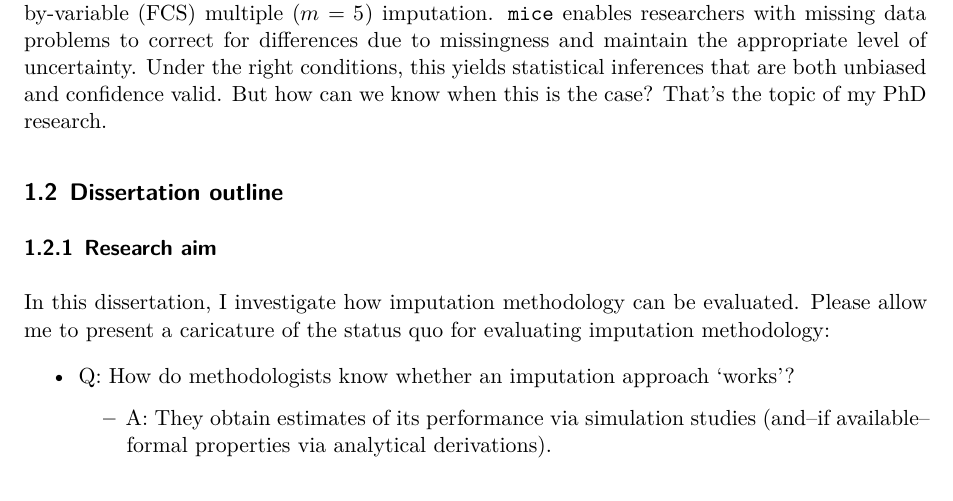
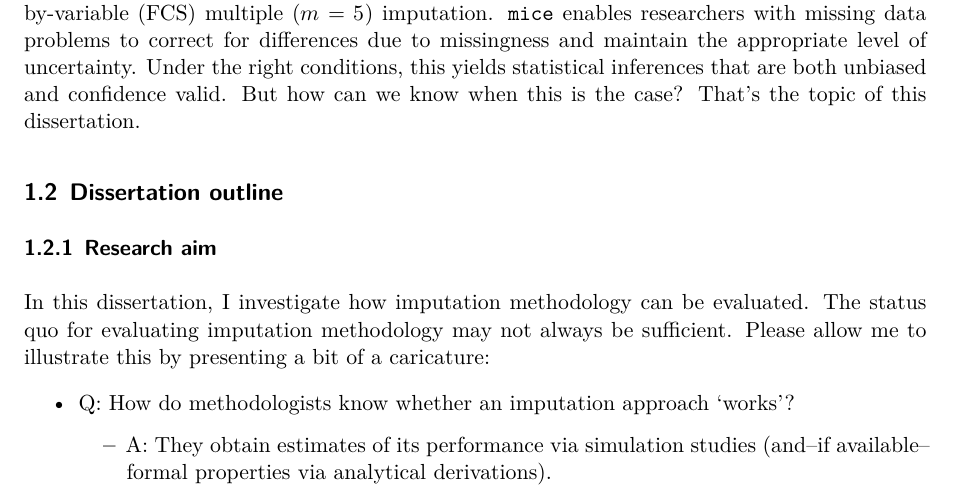
Before and after one commit to hanneoberman/dissertation, a Quarto document (dissertation.qmd): part of page 17 of 38, cut so that both start at the same text. Rendered offline with R 4.5, knitr and Pandoc in place of Quarto, then LaTeX, with nearby package versions; code that draws random numbers runs with fixed seeds of ours; some code elsewhere in the file could not run offline.

Commit message:
review rq section

```diff
--- a/dissertation.qmd
+++ b/dissertation.qmd
@@ -814,7 +814,8 @@ In this dissertation, we will focus on the `mice` package in R.
 By default, `mice` runs variable-by-variable (FCS) multiple ($m=5$) imputation.
 `mice` enables researchers with missing data problems to correct for differences due to missingness and maintain the appropriate level of uncertainty.
 Under the right conditions, this yields statistical inferences that are both unbiased and confidence valid.
-But how can we know when this is the case? That's the topic of my PhD research.
+But how can we know when this is the case?
+That's the topic of this dissertation.
 
 ## Dissertation outline
 
@@ -830,7 +831,8 @@ In this dissertation, I investigate how imputation methodology can be evaluated.
 <!-- And how do imputers know whether their imputation models worked in practice?  -->
 <!-- Our current answer is well, they don't know for sure.  -->
 <!-- And that's what this dissertation is all about.  -->
-Please allow me to present a caricature of the status quo for evaluating imputation methodology:
+The status quo for evaluating imputation methodology may not always be sufficient.
+Please allow me to illustrate this by presenting a bit of a caricature:
 
 - Q: How do methodologists know whether an imputation approach 'works'?
   - A: They obtain estimates of its performance via simulation studies (and--if available--formal properties via analytical derivations).
```
Also changed, not shown: dissertation.qmd (2 more changed lines), 1 other file.
